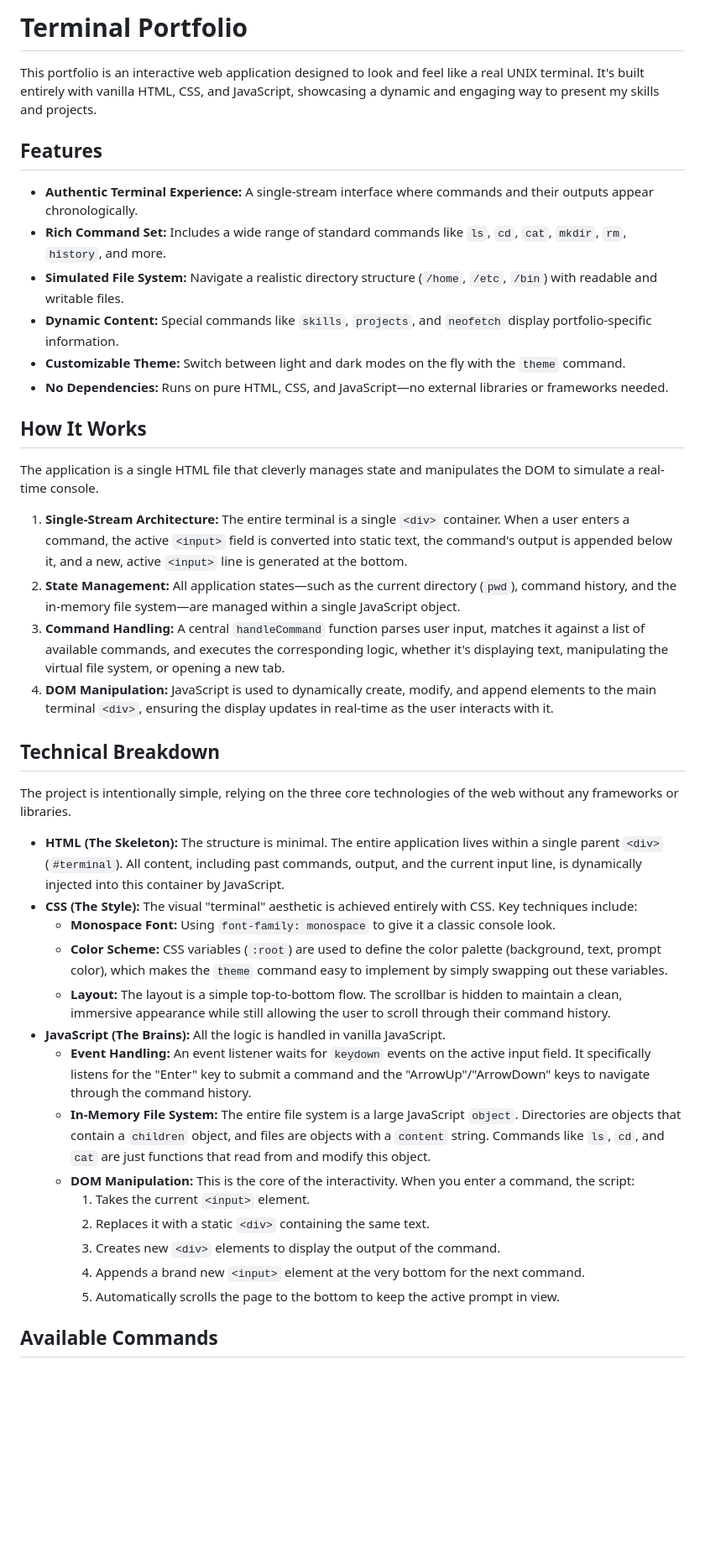
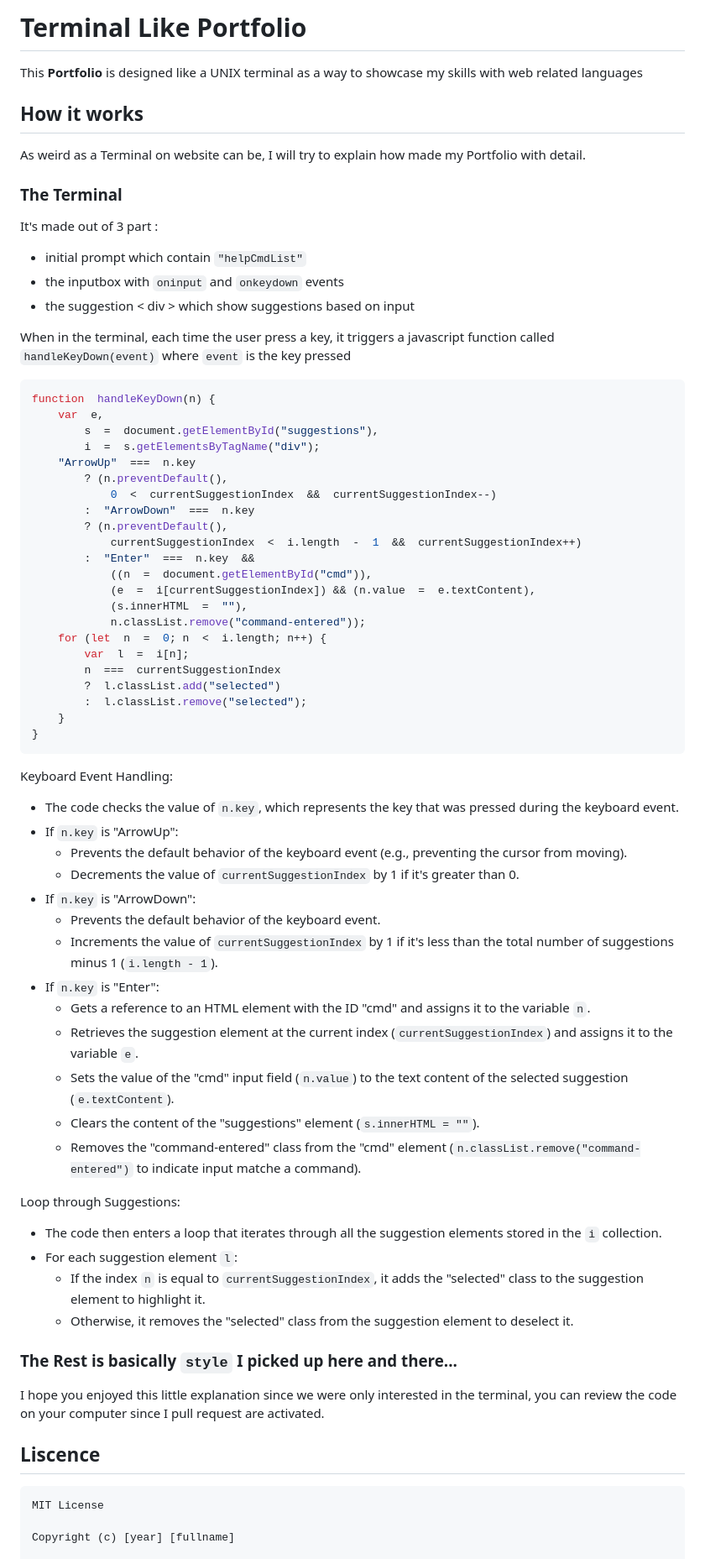
Before and after one commit to Toastaspiring/TerminalLikePortfolio, a Markdown page: README.md, the part around one of its changes. Shown at 84% size. Drawn GitHub-style; blank space fills up the shorter version.

Commit message:
Revert "Update README.md"
This reverts commit 450ad8c55600b12f564bb833afbcc50adc456680.

````diff
--- a/README.md
+++ b/README.md
@@ -1,43 +1,69 @@
-# Terminal Portfolio
+# Terminal Like Portfolio
+This **Portfolio** is designed like a UNIX terminal as a way to showcase my skills with web related languages
 
-This portfolio is an interactive web application designed to look and feel like a real UNIX terminal. It's built entirely with vanilla HTML, CSS, and JavaScript, showcasing a dynamic and engaging way to present my skills and projects.
+## How it works
 
-## Features
+As weird as a Terminal on website can be, I will try to explain how made my Portfolio with detail.
 
-* **Authentic Terminal Experience:** A single-stream interface where commands and their outputs appear chronologically.
-* **Rich Command Set:** Includes a wide range of standard commands like `ls`, `cd`, `cat`, `mkdir`, `rm`, `history`, and more.
-* **Simulated File System:** Navigate a realistic directory structure (`/home`, `/etc`, `/bin`) with readable and writable files.
-* **Dynamic Content:** Special commands like `skills`, `projects`, and `neofetch` display portfolio-specific information.
-* **Customizable Theme:** Switch between light and dark modes on the fly with the `theme` command.
-* **No Dependencies:** Runs on pure HTML, CSS, and JavaScript—no external libraries or frameworks needed.
+### The Terminal
+It's made out of 3 part :
+ - initial prompt which contain ```"helpCmdList"```
+ - the inputbox with `oninput` and `onkeydown` events
+ - the suggestion < div > which show suggestions based on input
 
-## How It Works
+ When in the terminal, each time the user press a key, it triggers a javascript function called `handleKeyDown(event)` where `event` is the key pressed
+```javascript
+function  handleKeyDown(n) {
+	var  e,
+		s  =  document.getElementById("suggestions"),
+		i  =  s.getElementsByTagName("div");
+	"ArrowUp"  ===  n.key
+		? (n.preventDefault(),
+			0  <  currentSuggestionIndex  &&  currentSuggestionIndex--)
+		:  "ArrowDown"  ===  n.key
+		? (n.preventDefault(),
+			currentSuggestionIndex  <  i.length  -  1  &&  currentSuggestionIndex++)
+		:  "Enter"  ===  n.key  &&
+			((n  =  document.getElementById("cmd")),
+			(e  =  i[currentSuggestionIndex]) && (n.value  =  e.textContent),
+			(s.innerHTML  =  ""),
+			n.classList.remove("command-entered"));
+	for (let  n  =  0; n  <  i.length; n++) {
+		var  l  =  i[n];
+		n  ===  currentSuggestionIndex
+		?  l.classList.add("selected")
+		:  l.classList.remove("selected");
+	}
+}
+```
+Keyboard Event Handling:
+   - The code checks the value of `n.key`, which represents the key that was pressed during the keyboard event.
+   - If `n.key` is "ArrowUp":
+     - Prevents the default behavior of the keyboard event (e.g., preventing the cursor from moving).
+     - Decrements the value of `currentSuggestionIndex` by 1 if it's greater than 0.
+   - If `n.key` is "ArrowDown":
+     - Prevents the default behavior of the keyboard event.
+     - Increments the value of `currentSuggestionIndex` by 1 if it's less than the total number of suggestions minus 1 (`i.length - 1`).
+   - If `n.key` is "Enter":
+     - Gets a reference to an HTML element with the ID "cmd" and assigns it to the variable `n`.
+     - Retrieves the suggestion element at the current index (`currentSuggestionIndex`) and assigns it to the variable `e`.
+     - Sets the value of the "cmd" input field (`n.value`) to the text content of the selected suggestion (`e.textContent`).
+     - Clears the content of the "suggestions" element (`s.innerHTML = ""`).
+     - Removes the "command-entered" class from the "cmd" element (`n.classList.remove("command-entered")` to indicate input matche a command).
 
-The application is a single HTML file that cleverly manages state and manipulates the DOM to simulate a real-time console.
+Loop through Suggestions:
+   - The code then enters a loop that iterates through all the suggestion elements stored in the `i` collection.
+   - For each suggestion element `l`:
+     - If the index `n` is equal to `currentSuggestionIndex`, it adds the "selected" class to the suggestion element to highlight it.
+     - Otherwise, it removes the "selected" class from the suggestion element to deselect it.
 
-1.  **Single-Stream Architecture:** The entire terminal is a single `<div>` container. When a user enters a command, the active `<input>` field is converted into static text, the command's output is appended below it, and a new, active `<input>` line is generated at the bottom.
-2.  **State Management:** All application states—such as the current directory (`pwd`), command history, and the in-memory file system—are managed within a single JavaScript object.
-3.  **Command Handling:** A central `handleCommand` function parses user input, matches it against a list of available commands, and executes the corresponding logic, whether it's displaying text, manipulating the virtual file system, or opening a new tab.
-4.  **DOM Manipulation:** JavaScript is used to dynamically create, modify, and append elements to the main terminal `<div>`, ensuring the display updates in real-time as the user interacts with it.
+ ### The Rest is basically `style` I picked up here and there...
 
-## Technical Breakdown
+I hope you enjoyed this little explanation since we were only interested in the terminal, you can review the code on your computer since I pull request are activated.
 
-The project is intentionally simple, relying on the three core technologies of the web without any frameworks or libraries.
+## Liscence
 
-* **HTML (The Skeleton):** The structure is minimal. The entire application lives within a single parent `<div>` (`#terminal`). All content, including past commands, output, and the current input line, is dynamically injected into this container by JavaScript.
-* **CSS (The Style):** The visual "terminal" aesthetic is achieved entirely with CSS. Key techniques include:
-    * **Monospace Font:** Using `font-family: monospace` to give it a classic console look.
-    * **Color Scheme:** CSS variables (`:root`) are used to define the color palette (background, text, prompt color), which makes the `theme` command easy to implement by simply swapping out these variables.
-    * **Layout:** The layout is a simple top-to-bottom flow. The scrollbar is hidden to maintain a clean, immersive appearance while still allowing the user to scroll through their command history.
-* **JavaScript (The Brains):** All the logic is handled in vanilla JavaScript.
-    * **Event Handling:** An event listener waits for `keydown` events on the active input field. It specifically listens for the "Enter" key to submit a command and the "ArrowUp"/"ArrowDown" keys to navigate through the command history.
-    * **In-Memory File System:** The entire file system is a large JavaScript `object`. Directories are objects that contain a `children` object, and files are objects with a `content` string. Commands like `ls`, `cd`, and `cat` are just functions that read from and modify this object.
-    * **DOM Manipulation:** This is the core of the interactivity. When you enter a command, the script:
-        1.  Takes the current `<input>` element.
-        2.  Replaces it with a static `<div>` containing the same text.
-        3.  Creates new `<div>` elements to display the output of the command.
-        4.  Appends a brand new `<input>` element at the very bottom for the next command.
-        5.  Automatically scrolls the page to the bottom to keep the active prompt in view.
+	MIT License
 
-## Available Commands
+	Copyright (c) [year] [fullname]
 
````
Also changed, not shown: other parts of README.md (+15 -47 lines).
